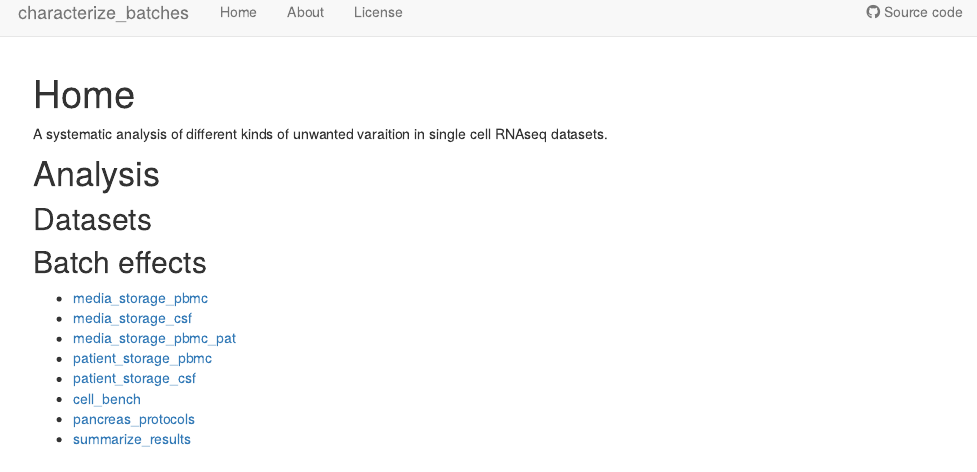
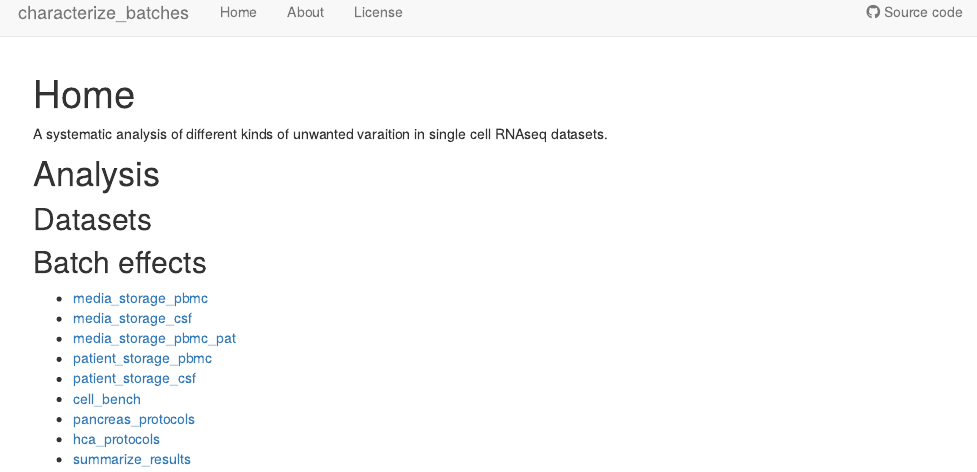
Before and after one commit to almutlue/characterize_batches, an R Markdown document (analysis/index.Rmd): the page in a window 1100 px wide, from its top. Rendered offline with R 4.5, knitr and Pandoc, with nearby package versions; drawn as R Markdown's standard HTML page in place of the format the file asks for.

Commit message:
wflow_publish("analysis/index.Rmd")

```diff
--- a/analysis/index.Rmd
+++ b/analysis/index.Rmd
@@ -23,4 +23,5 @@ A systematic analysis of different kinds of unwanted varaition in single cell RN
 + [patient_storage_csf](csf_patient.html)
 + [cell_bench](cellbench_seq_protocols.html)
 + [pancreas_protocols](pancreas.html)
++ [hca_protocols](hca.html)
 + [summarize_results](summarize_batch_characteristics.html)
```
